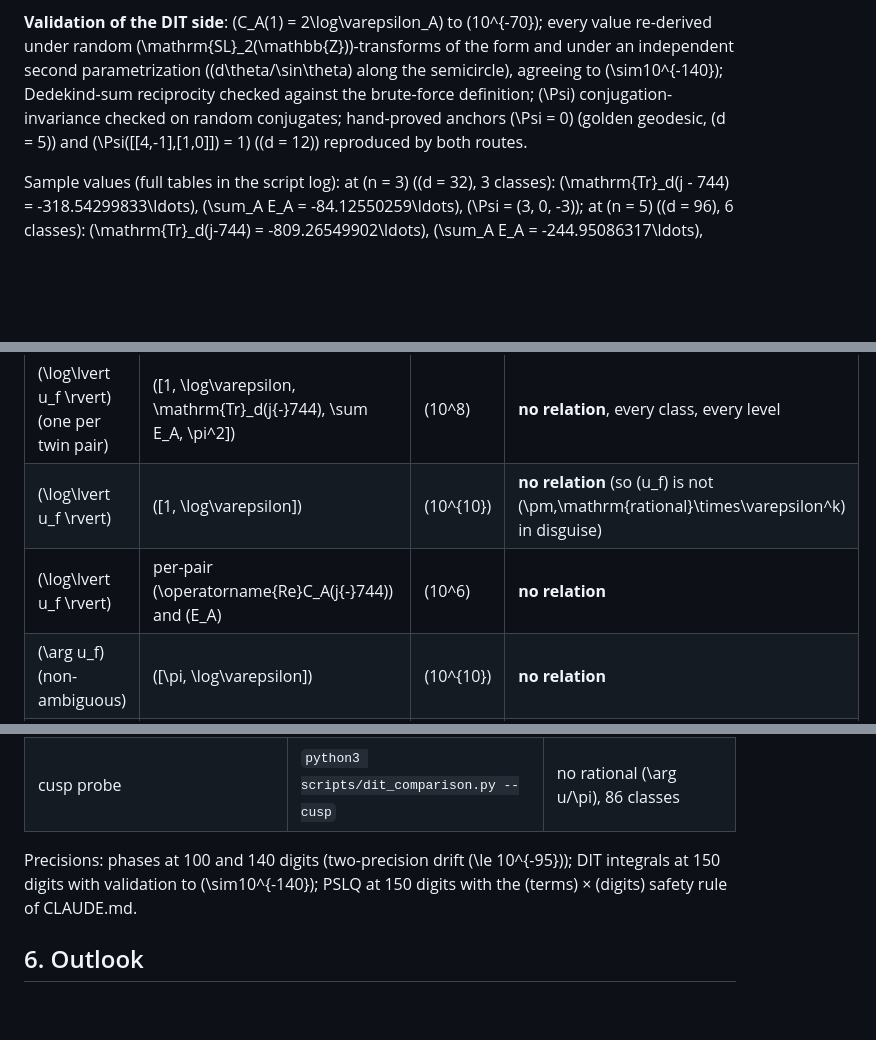
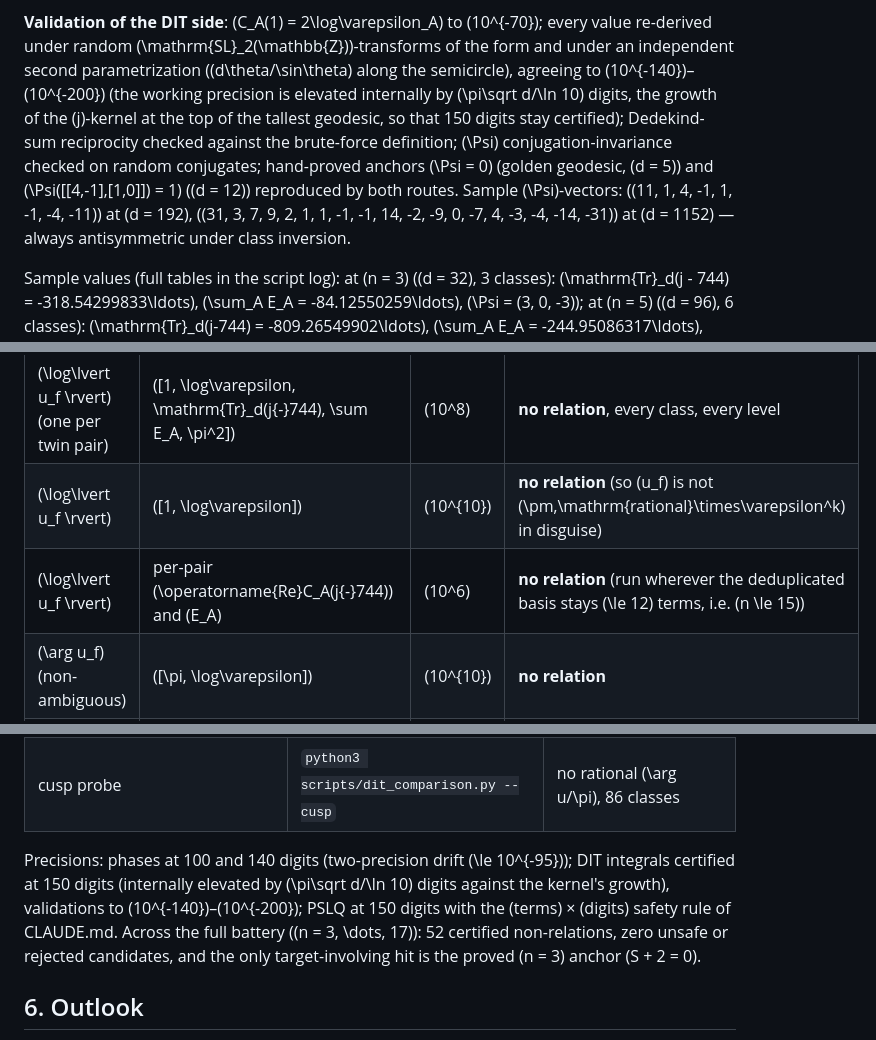
Before and after one commit to KarlIvar/Gaussian-Schmidt-Arrangment-Study, a Markdown page: phase-atlas.md, 3 parts joined by grey strips. Drawn GitHub-style; blank space fills up the shorter version.

Commit message:
Phase atlas: finalize DIT battery record for n = 13, 15, 17
Discriminant-scaled working precision (elevated by pi*sqrt(d)/ln 10 digits
against the j-kernel's growth) carries the battery through d = 1152:
52 certified non-relations across n = 3..17, zero unsafe or rejected
candidates, dual-route Rademacher vectors recorded (antisymmetric under
class inversion), validations at 1e-140..1e-200.

Co-Authored-By: Claude Fable 5 <noreply@anthropic.com>
Claude-Session: https://claude.ai/code/session_01XaXwKARf79zbWHpKaSAST5

```diff
--- a/phase-atlas.md
+++ b/phase-atlas.md
@@ -333,10 +333,16 @@ cycles; imprimitive classes included and marked), and per class \(A\):
 **Validation of the DIT side**: \(C_A(1) = 2\log\varepsilon_A\) to \(10^{-70}\);
 every value re-derived under random \(\mathrm{SL}_2(\mathbb{Z})\)-transforms of the
 form and under an independent second parametrization (\(d\theta/\sin\theta\) along
-the semicircle), agreeing to \(\sim10^{-140}\); Dedekind-sum reciprocity checked
-against the brute-force definition; \(\Psi\) conjugation-invariance checked on random
-conjugates; hand-proved anchors \(\Psi = 0\) (golden geodesic, \(d = 5\)) and
-\(\Psi([[4,-1],[1,0]]) = 1\) (\(d = 12\)) reproduced by both routes.
+the semicircle), agreeing to \(10^{-140}\)–\(10^{-200}\) (the working precision is
+elevated internally by \(\pi\sqrt d/\ln 10\) digits, the growth of the \(j\)-kernel
+at the top of the tallest geodesic, so that 150 digits stay certified);
+Dedekind-sum reciprocity checked against the brute-force definition; \(\Psi\)
+conjugation-invariance checked on random conjugates; hand-proved anchors
+\(\Psi = 0\) (golden geodesic, \(d = 5\)) and \(\Psi([[4,-1],[1,0]]) = 1\)
+(\(d = 12\)) reproduced by both routes. Sample \(\Psi\)-vectors:
+\((11, 1, 4, -1, 1, -1, -4, -11)\) at \(d = 192\),
+\((31, 3, 7, 9, 2, 1, 1, -1, -1, 14, -2, -9, 0, -7, 4, -3, -4, -14, -31)\) at
+\(d = 1152\) — always antisymmetric under class inversion.
 
 Sample values (full tables in the script log): at \(n = 3\) (\(d = 32\), 3 classes):
 \(\mathrm{Tr}_d(j - 744) = -318.54299833\ldots\), \(\sum_A E_A = -84.12550259\ldots\),
@@ -357,7 +363,7 @@ removed:
 |---|---|---|---|
 | \(\log\lvert u_f \rvert\) (one per twin pair) | \([1, \log\varepsilon, \mathrm{Tr}_d(j{-}744), \sum E_A, \pi^2]\) | \(10^8\) | **no relation**, every class, every level |
 | \(\log\lvert u_f \rvert\) | \([1, \log\varepsilon]\) | \(10^{10}\) | **no relation** (so \(u_f\) is not \(\pm\,\mathrm{rational}\times\varepsilon^k\) in disguise) |
-| \(\log\lvert u_f \rvert\) | per-pair \(\operatorname{Re}C_A(j{-}744)\) and \(E_A\) | \(10^6\) | **no relation** |
+| \(\log\lvert u_f \rvert\) | per-pair \(\operatorname{Re}C_A(j{-}744)\) and \(E_A\) | \(10^6\) | **no relation** (run wherever the deduplicated basis stays \(\le 12\) terms, i.e. \(n \le 15\)) |
 | \(\arg u_f\) (non-ambiguous) | \([\pi, \log\varepsilon]\) | \(10^{10}\) | **no relation** |
 | \(\arg u_f\) | per-pair \(\operatorname{Im}C_A(j{-}744)\), \(\pi\) | \(10^6\) | **no relation** |
 | pair-sums \(S_x\) (real) | aggregate basis | \(10^6\) | **no relation** (the sole hit is \(n = 3\): \(S + 2 = 0\), i.e. the proved anchor \(u = -1\)) |
@@ -432,8 +438,12 @@ open.
 | cusp probe | `python3 scripts/dit_comparison.py --cusp` | no rational \(\arg u/\pi\), 86 classes |
 
 Precisions: phases at 100 and 140 digits (two-precision drift \(\le 10^{-95}\));
-DIT integrals at 150 digits with validation to \(\sim10^{-140}\); PSLQ at 150 digits
-with the (terms) × (digits) safety rule of CLAUDE.md.
+DIT integrals certified at 150 digits (internally elevated by
+\(\pi\sqrt d/\ln 10\) digits against the kernel's growth), validations to
+\(10^{-140}\)–\(10^{-200}\); PSLQ at 150 digits with the (terms) × (digits) safety
+rule of CLAUDE.md. Across the full battery (\(n = 3, \dots, 17\)): 52 certified
+non-relations, zero unsafe or rejected candidates, and the only target-involving
+hit is the proved \(n = 3\) anchor \(S + 2 = 0\).
 
 ## 6. Outlook
 
```
